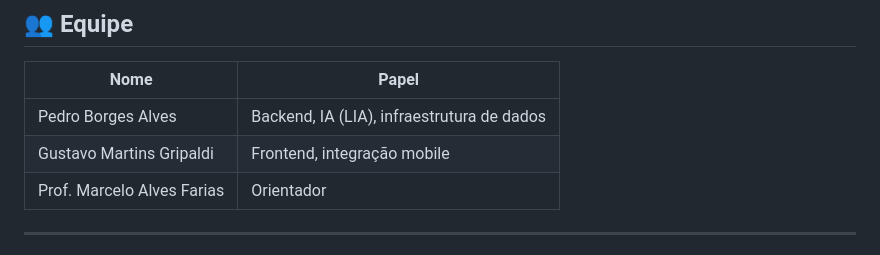
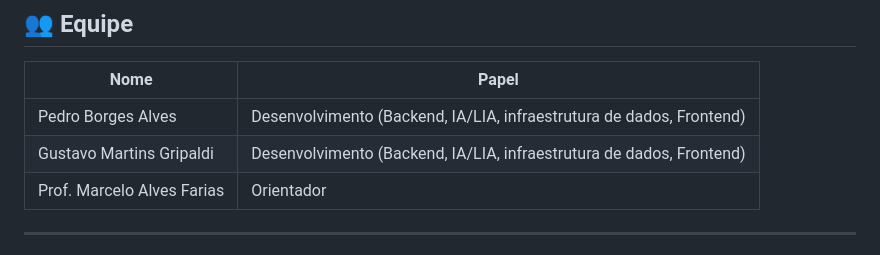
Before and after one commit to G2Martins/Routify, a Markdown page: README.md, the part around the change. GitHub-like rendering.

Commit message:
Atualiza equipe no README

```diff
--- a/README.md
+++ b/README.md
@@ -365,8 +365,8 @@ validação da hipótese central contra uma referência de tráfego externa
 
 | Nome | Papel |
 |---|---|
-| Pedro Borges Alves | Backend, IA (LIA), infraestrutura de dados |
-| Gustavo Martins Gripaldi | Frontend, integração mobile |
+| Pedro Borges Alves | Desenvolvimento (Backend, IA/LIA, infraestrutura de dados, Frontend) |
+| Gustavo Martins Gripaldi | Desenvolvimento (Backend, IA/LIA, infraestrutura de dados, Frontend) |
 | Prof. Marcelo Alves Farias | Orientador |
 
 ---
```
